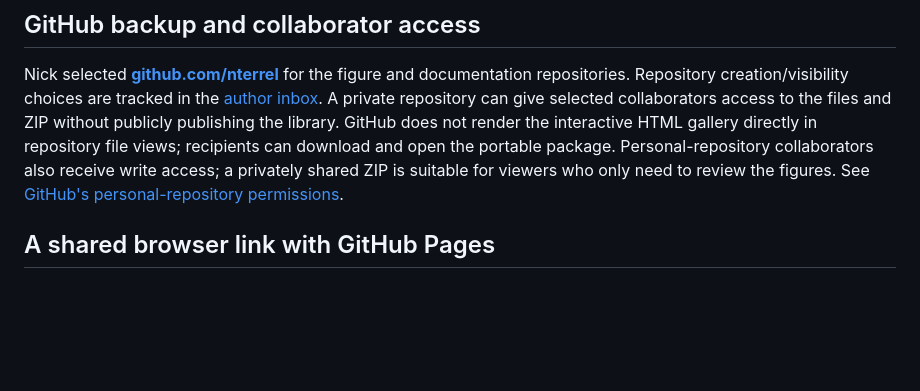
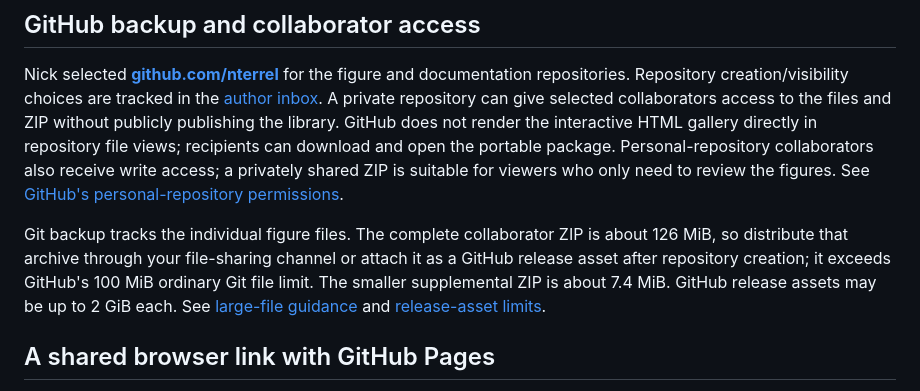
Before and after one commit to nterrel/early-earth-figures, a Markdown page: SHARING.md, the part around the change. GitHub-like rendering; blank space fills up the shorter version.

Commit message:
Document GitHub file limits for collaborator archives

```diff
--- a/SHARING.md
+++ b/SHARING.md
@@ -54,6 +54,14 @@ Personal-repository collaborators also receive write access; a privately shared
 ZIP is suitable for viewers who only need to review the figures. See
 [GitHub's personal-repository permissions](https://docs.github.com/en/repositories/managing-your-repositorys-settings-and-features/repository-access-and-collaboration/permission-levels-for-a-personal-account-repository).
 
+Git backup tracks the individual figure files. The complete collaborator ZIP is
+about 126 MiB, so distribute that archive through your file-sharing channel or
+attach it as a GitHub release asset after repository creation; it exceeds
+GitHub's 100 MiB ordinary Git file limit. The smaller supplemental ZIP is about
+7.4 MiB. GitHub release assets may be up to 2 GiB each. See
+[large-file guidance](https://docs.github.com/en/repositories/working-with-files/managing-large-files/about-large-files-on-github)
+and [release-asset limits](https://docs.github.com/en/repositories/releasing-projects-on-github/about-releases).
+
 ## A shared browser link with GitHub Pages
 
 Once Nick approves public visibility and the figure repository exists, the
```
